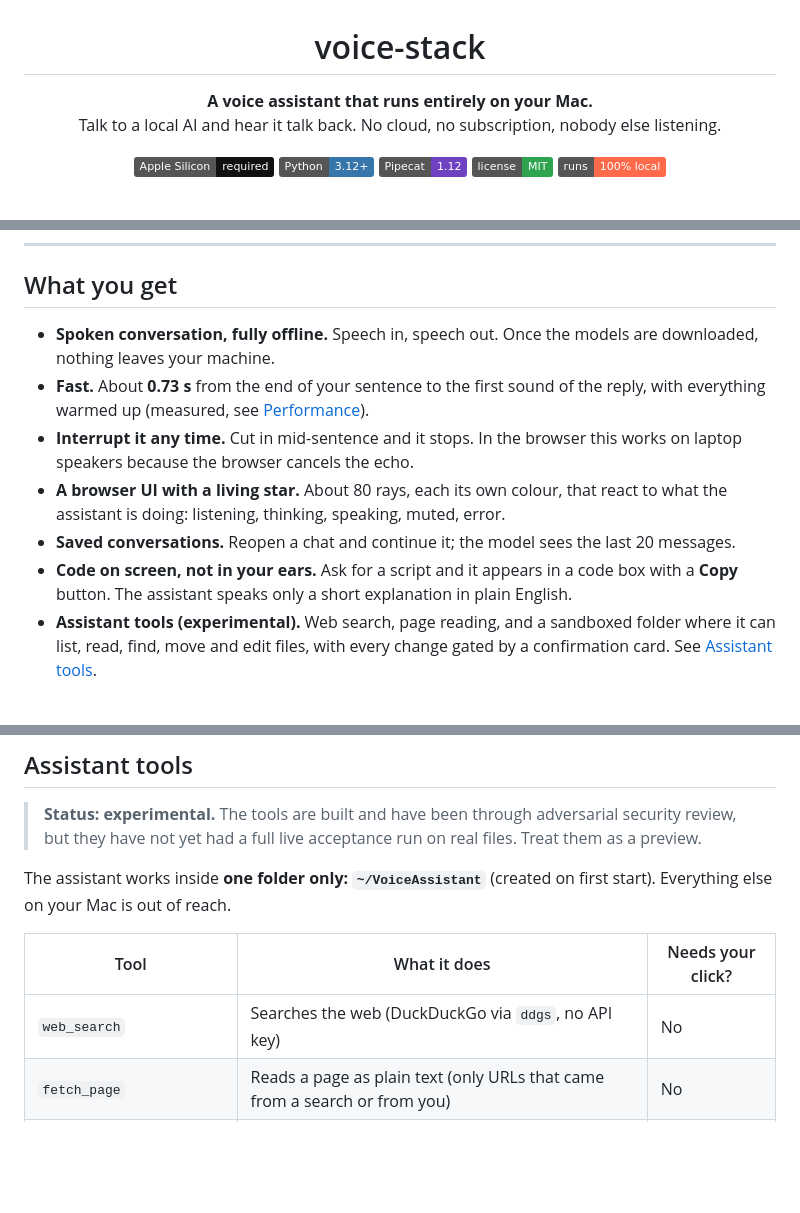
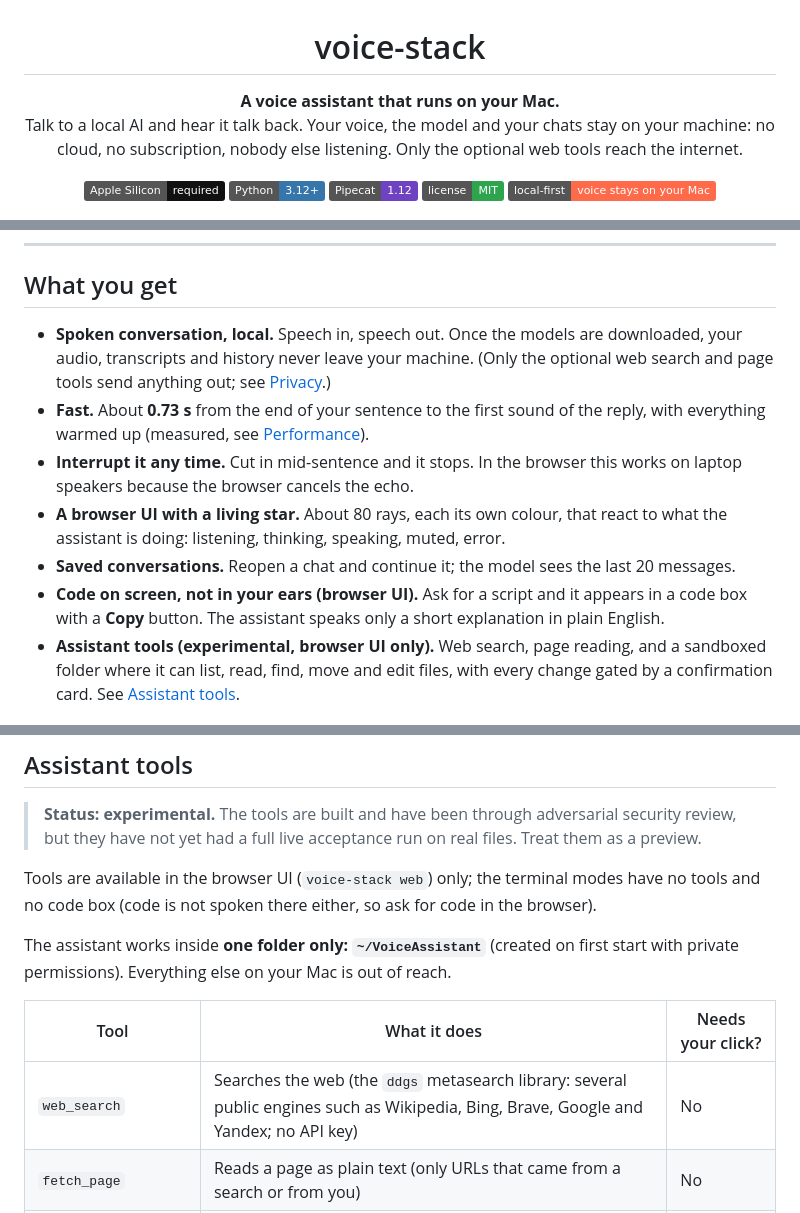
Before and after one commit to Ianodad/voice-stack, a Markdown page: README.md, 3 parts joined by grey strips. Rendered like a GitHub page; badges without logos; blank space fills up the shorter version.

```diff
--- a/README.md
+++ b/README.md
@@ -2,14 +2,14 @@
 
 # voice-stack
 
-**A voice assistant that runs entirely on your Mac.**<br>
-Talk to a local AI and hear it talk back. No cloud, no subscription, nobody else listening.
+**A voice assistant that runs on your Mac.**<br>
+Talk to a local AI and hear it talk back. Your voice, the model and your chats stay on your machine: no cloud, no subscription, nobody else listening. Only the optional web tools reach the internet.
 
 ![Apple Silicon](https://img.shields.io/badge/Apple%20Silicon-required-111?logo=apple&logoColor=white)
 ![Python](https://img.shields.io/badge/Python-3.12%2B-3776AB?logo=python&logoColor=white)
 ![Pipecat](https://img.shields.io/badge/Pipecat-1.12-6f42c1)
 ![License](https://img.shields.io/badge/license-MIT-2ea44f)
-![Local first](https://img.shields.io/badge/runs-100%25%20local-ff6b4a)
+![Local first](https://img.shields.io/badge/local--first-voice%20stays%20on%20your%20Mac-ff6b4a)
 
 <img src="docs/images/voice-web-ui.png" alt="The web UI: a glowing multi-colour star that shows what the assistant is doing, a live transcript, and mute and disconnect buttons" width="620">
 
@@ -19,13 +19,13 @@ Talk to a local AI and hear it talk back. No cloud, no subscription, nobody else
 
 ## What you get
 
-- **Spoken conversation, fully offline.** Speech in, speech out. Once the models are downloaded, nothing leaves your machine.
+- **Spoken conversation, local.** Speech in, speech out. Once the models are downloaded, your audio, transcripts and history never leave your machine. (Only the optional web search and page tools send anything out; see [Privacy](#privacy).)
 - **Fast.** About **0.73 s** from the end of your sentence to the first sound of the reply, with everything warmed up (measured, see [Performance](#performance)).
 - **Interrupt it any time.** Cut in mid-sentence and it stops. In the browser this works on laptop speakers because the browser cancels the echo.
 - **A browser UI with a living star.** About 80 rays, each its own colour, that react to what the assistant is doing: listening, thinking, speaking, muted, error.
 - **Saved conversations.** Reopen a chat and continue it; the model sees the last 20 messages.
-- **Code on screen, not in your ears.** Ask for a script and it appears in a code box with a **Copy** button. The assistant speaks only a short explanation in plain English.
-- **Assistant tools (experimental).** Web search, page reading, and a sandboxed folder where it can list, read, find, move and edit files, with every change gated by a confirmation card. See [Assistant tools](#assistant-tools).
+- **Code on screen, not in your ears (browser UI).** Ask for a script and it appears in a code box with a **Copy** button. The assistant speaks only a short explanation in plain English.
+- **Assistant tools (experimental, browser UI only).** Web search, page reading, and a sandboxed folder where it can list, read, find, move and edit files, with every change gated by a confirmation card. See [Assistant tools](#assistant-tools).
 
 ![Seven states of the star orb: connecting, listening, user speaking, thinking, speaking, muted, error](docs/images/voice-star-states.png)
 
@@ -118,11 +118,13 @@ uv run voice-stack
 
 > **Status: experimental.** The tools are built and have been through adversarial security review, but they have not yet had a full live acceptance run on real files. Treat them as a preview.
 
-The assistant works inside **one folder only: `~/VoiceAssistant`** (created on first start). Everything else on your Mac is out of reach.
+Tools are available in the browser UI (`voice-stack web`) only; the terminal modes have no tools and no code box (code is not spoken there either, so ask for code in the browser).
+
+The assistant works inside **one folder only: `~/VoiceAssistant`** (created on first start with private permissions). Everything else on your Mac is out of reach.
 
 | Tool | What it does | Needs your click? |
 |---|---|---|
-| `web_search` | Searches the web (DuckDuckGo via `ddgs`, no API key) | No |
+| `web_search` | Searches the web (the `ddgs` metasearch library: several public engines such as Wikipedia, Bing, Brave, Google and Yandex; no API key) | No |
 | `fetch_page` | Reads a page as plain text (only URLs that came from a search or from you) | No |
 | `list_dir`, `find_file`, `file_info` | Look around the folder (fuzzy file names, so "my shopping list" works) | No |
 | `read_file` | Reads a text file (capped at 16 KB per call for voice use) | No |
```
Also changed, not shown: other parts of README.md (+3 -3 lines).
